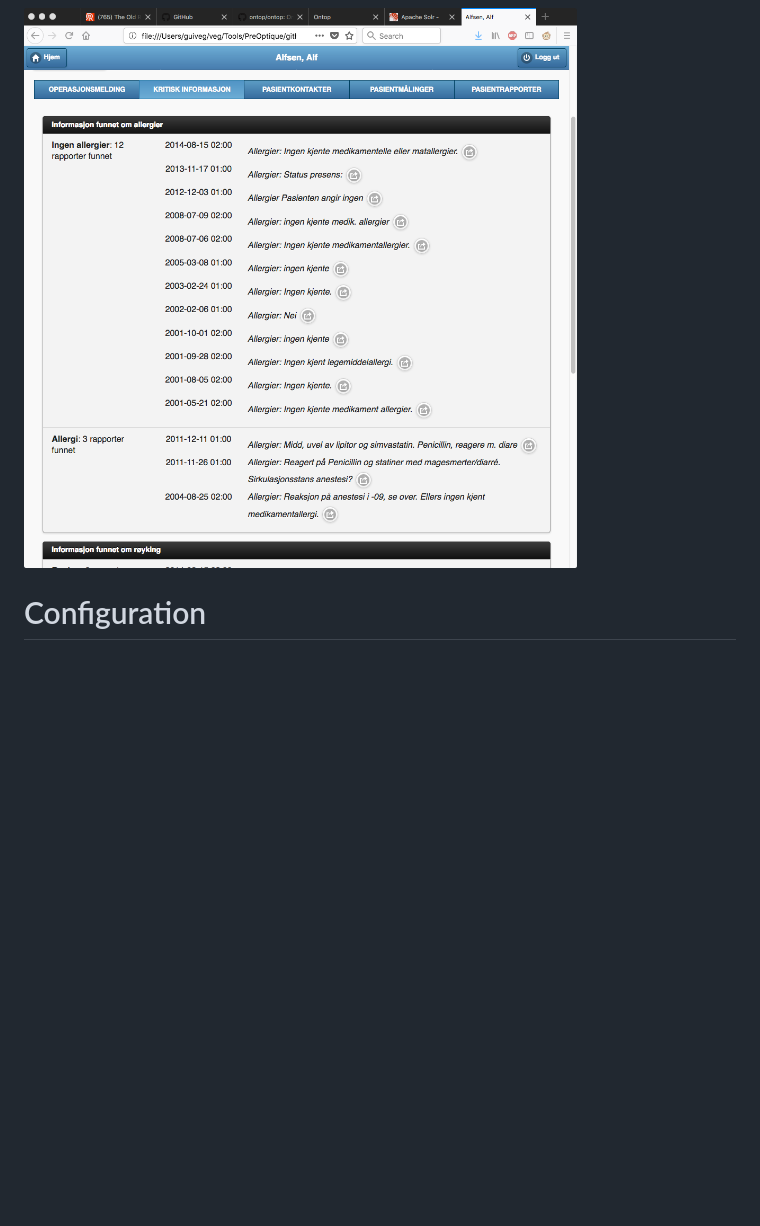
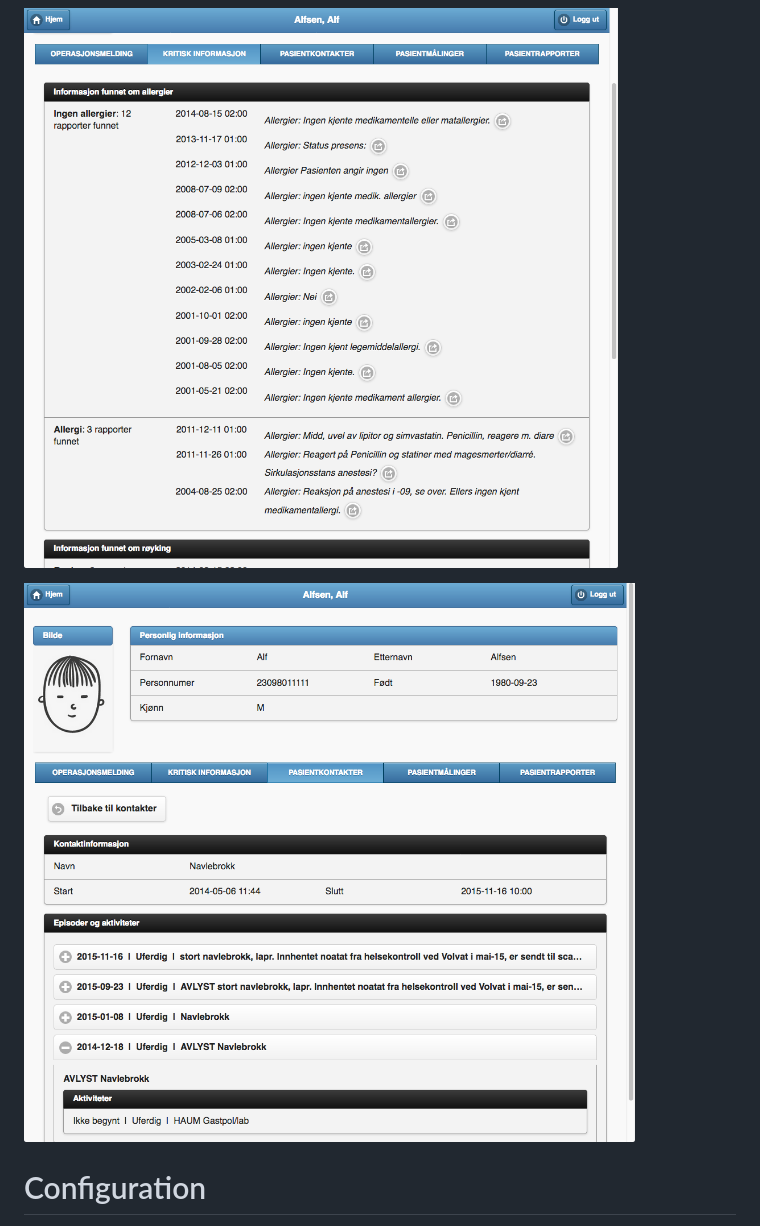
Before and after one commit to guiveg/preoptique, a Markdown page: README.md, the part around the change. GitHub-like rendering; pictures changed too: screenshots/preoptique3.png, screenshots/preoptique4.png (added); blank space fills up the shorter version.

Commit message:
Updated images

```diff
--- a/README.md
+++ b/README.md
@@ -27,6 +27,8 @@ Some screenshots of PreOptique:
 
 ![screenshot](/screenshots/preoptique3.png)
 
+![screenshot](/screenshots/preoptique4.png)
+
 
 Configuration
 ==========
```
Also changed, not shown: screenshots/preoptique0.png, screenshots/preoptique1.png, screenshots/preoptique2.png.
